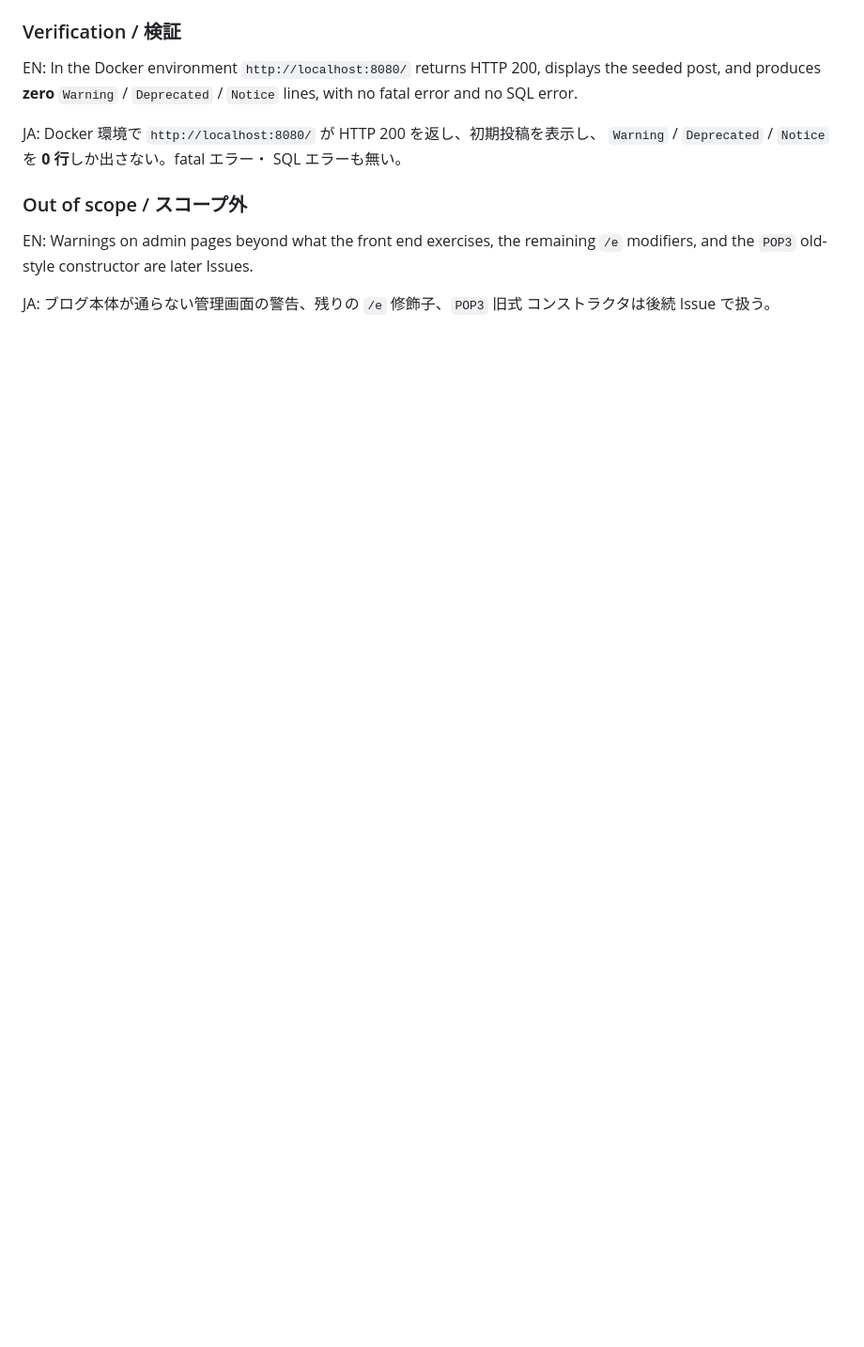
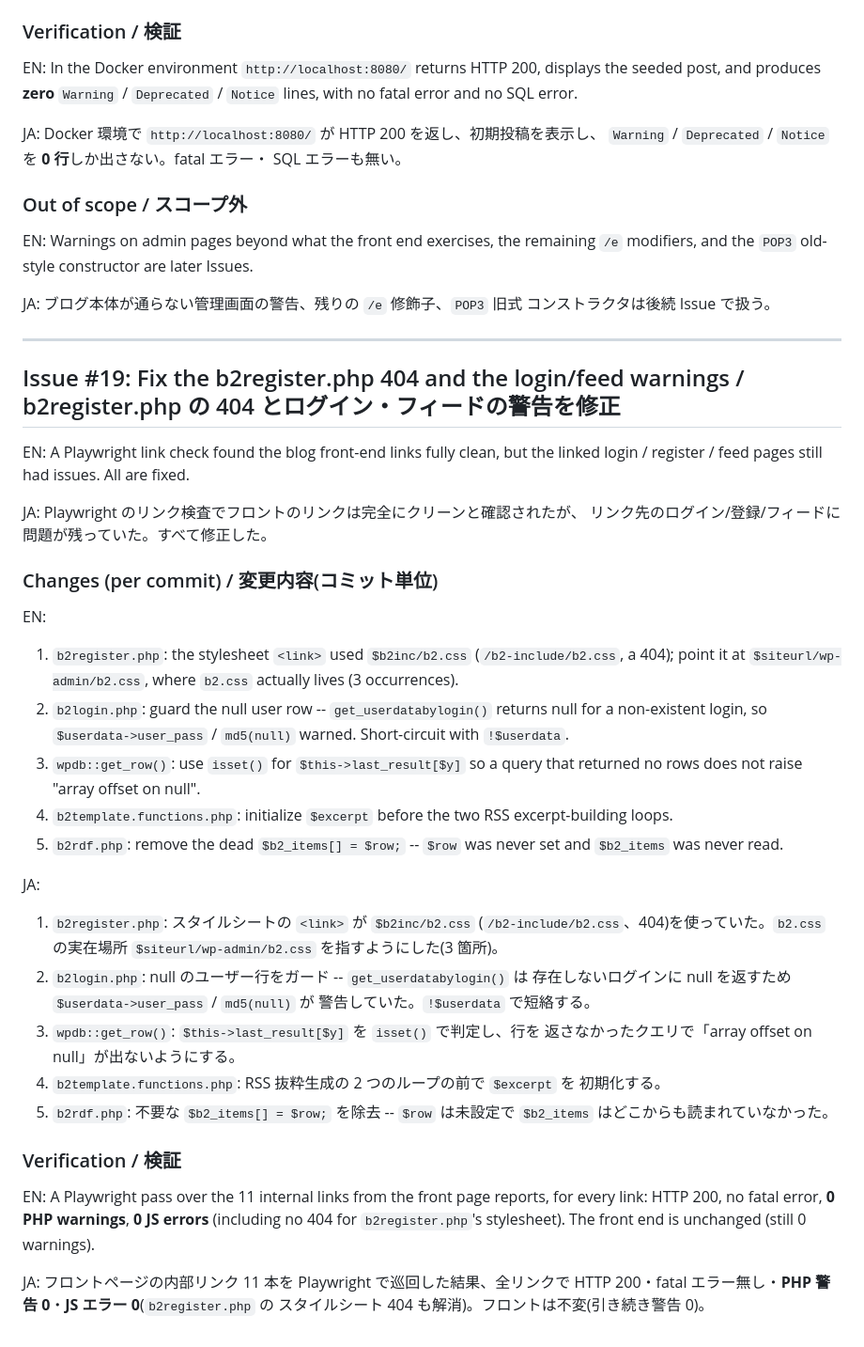
Before and after one commit to mt8/wordpress-0.71-gold, a Markdown page: docs/php83-migration.md, the part around the change. Shown at 94% size. Rendered like a GitHub page; blank space fills up the shorter version.

Commit message:
Document Issue #19 in the PHP 8.3 migration log / PHP 8.3 移行ログに Issue #19 を記載
EN:
- Add the Issue #19 section: the b2register.php stylesheet 404 fix and the
  login/feed warning fixes, with the Playwright verification result

JA:
- Issue #19 の節を追加: b2register.php のスタイルシート 404 修正と
  ログイン/フィードの警告修正、Playwright 検証結果を記載

Refs #19

```diff
--- a/docs/php83-migration.md
+++ b/docs/php83-migration.md
@@ -514,3 +514,54 @@ EN: Warnings on admin pages beyond what the front end exercises, the remaining
 
 JA: ブログ本体が通らない管理画面の警告、残りの `/e` 修飾子、`POP3` 旧式
 コンストラクタは後続 Issue で扱う。
+
+---
+
+## Issue #19: Fix the b2register.php 404 and the login/feed warnings / b2register.php の 404 とログイン・フィードの警告を修正
+
+EN: A Playwright link check found the blog front-end links fully clean, but the
+linked login / register / feed pages still had issues. All are fixed.
+
+JA: Playwright のリンク検査でフロントのリンクは完全にクリーンと確認されたが、
+リンク先のログイン/登録/フィードに問題が残っていた。すべて修正した。
+
+### Changes (per commit) / 変更内容(コミット単位)
+
+EN:
+1. `b2register.php`: the stylesheet `<link>` used `$b2inc/b2.css`
+   (`/b2-include/b2.css`, a 404); point it at `$siteurl/wp-admin/b2.css`, where
+   `b2.css` actually lives (3 occurrences).
+2. `b2login.php`: guard the null user row -- `get_userdatabylogin()` returns
+   null for a non-existent login, so `$userdata->user_pass` / `md5(null)`
+   warned. Short-circuit with `!$userdata`.
+3. `wpdb::get_row()`: use `isset()` for `$this->last_result[$y]` so a query
+   that returned no rows does not raise "array offset on null".
+4. `b2template.functions.php`: initialize `$excerpt` before the two RSS
+   excerpt-building loops.
+5. `b2rdf.php`: remove the dead `$b2_items[] = $row;` -- `$row` was never set
+   and `$b2_items` was never read.
+
+JA:
+1. `b2register.php`: スタイルシートの `<link>` が `$b2inc/b2.css`
+   (`/b2-include/b2.css`、404)を使っていた。`b2.css` の実在場所
+   `$siteurl/wp-admin/b2.css` を指すようにした(3 箇所)。
+2. `b2login.php`: null のユーザー行をガード -- `get_userdatabylogin()` は
+   存在しないログインに null を返すため `$userdata->user_pass` / `md5(null)` が
+   警告していた。`!$userdata` で短絡する。
+3. `wpdb::get_row()`: `$this->last_result[$y]` を `isset()` で判定し、行を
+   返さなかったクエリで「array offset on null」が出ないようにする。
+4. `b2template.functions.php`: RSS 抜粋生成の 2 つのループの前で `$excerpt` を
+   初期化する。
+5. `b2rdf.php`: 不要な `$b2_items[] = $row;` を除去 -- `$row` は未設定で
+   `$b2_items` はどこからも読まれていなかった。
+
+### Verification / 検証
+
+EN: A Playwright pass over the 11 internal links from the front page reports,
+for every link: HTTP 200, no fatal error, **0 PHP warnings**, **0 JS errors**
+(including no 404 for `b2register.php`'s stylesheet). The front end is
+unchanged (still 0 warnings).
+
+JA: フロントページの内部リンク 11 本を Playwright で巡回した結果、全リンクで
+HTTP 200・fatal エラー無し・**PHP 警告 0**・**JS エラー 0**(`b2register.php` の
+スタイルシート 404 も解消)。フロントは不変(引き続き警告 0)。
```
